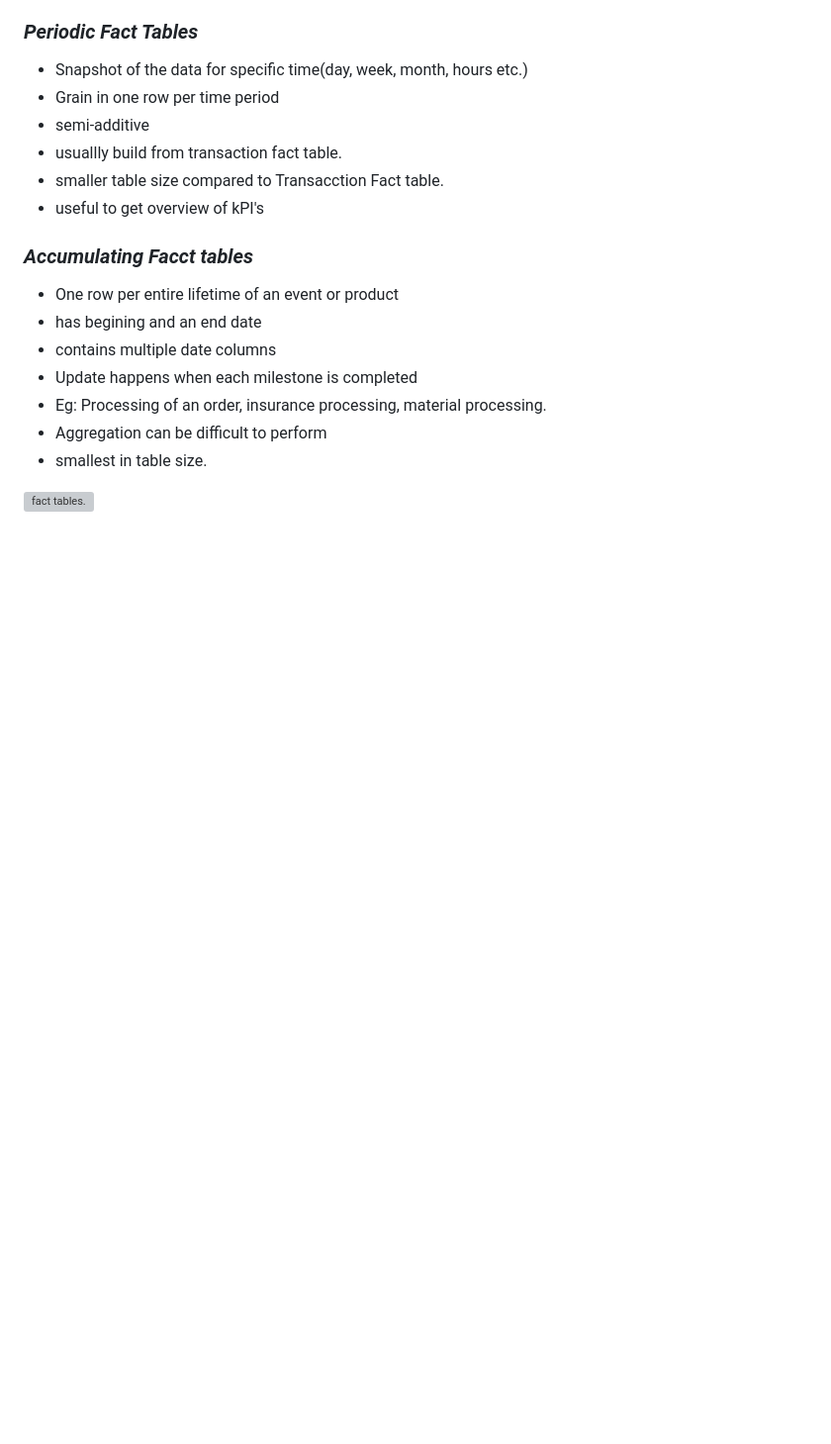
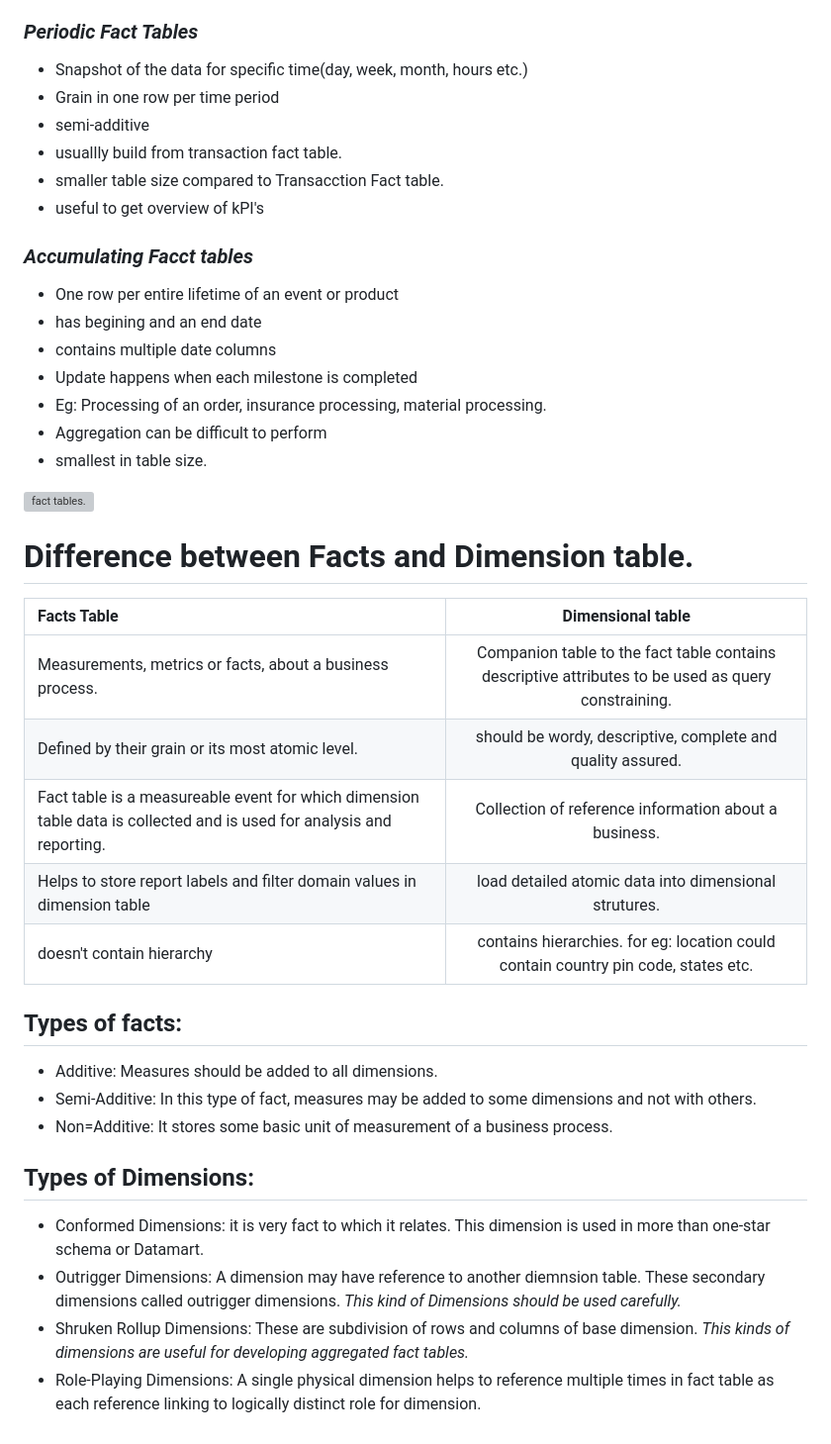
Before and after one commit to anil-chhetri/Miscellaneous, a Markdown page: DataWarehouse/Dimension.md, the part around the change. Shown: that part at 99% size. Rendered like a GitHub page; blank space fills up the shorter version; grey boxes are pictures that could not be loaded.

```diff
--- a/DataWarehouse/Dimension.md
+++ b/DataWarehouse/Dimension.md
@@ -159,3 +159,29 @@ the fact table.
 - smallest in table size.
 
 ![fact tables.](https://slidetodoc.com/presentation_image_h/7c14dc1468b237d0554efacad7acba55/image-15.jpg)
+
+# Difference between Facts and Dimension table.
+
+| Facts Table                                               |                                          Dimensional table                                          |
+| :-------------------------------------------------------- | :-------------------------------------------------------------------------------------------------: |
+| Measurements, metrics or facts, about a business process. | Companion table to the fact table contains descriptive attributes to be used as query constraining. |
+| Defined by their grain or its most atomic level. | should be wordy, descriptive, complete and quality assured. |
+| Fact table is a measureable event for which dimension table data is collected and is used for analysis and reporting. | Collection of reference information about a business. |
+| Helps to store report labels and filter domain values in dimension table | load detailed atomic data into dimensional strutures. |
+|doesn't contain hierarchy | contains hierarchies. for eg: location could contain country pin code, states etc. |
+
+
+
+## Types of facts:
+
+- Additive: Measures should be added to all dimensions.
+- Semi-Additive: In this type of fact, measures may be added to some dimensions and not with others.
+- Non=Additive: It stores some basic unit of measurement of a business process.
+
+
+## Types of Dimensions:
+
+- Conformed Dimensions: it is very fact to which it relates. This dimension is used in more than one-star schema or Datamart.
+- Outrigger Dimensions: A dimension may have reference to another diemnsion table. These secondary dimensions called outrigger dimensions. *This kind of Dimensions should be used carefully.*
+- Shruken Rollup Dimensions: These are subdivision of rows and columns of base dimension. *This kinds of dimensions are useful for developing aggregated fact tables.*
+- Role-Playing Dimensions: A single physical dimension helps to reference multiple times in fact table as each reference linking to logically distinct role for dimension.
```
